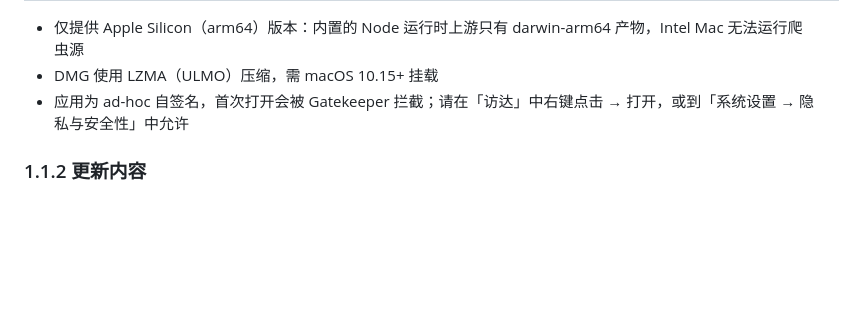
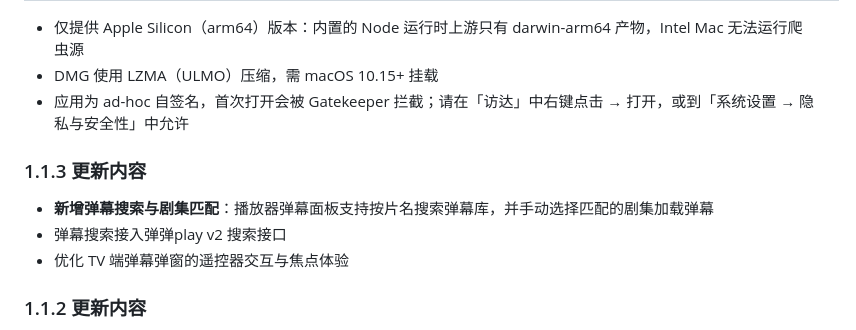
Before and after one commit to yuluoos/TVBox-tvs, a Markdown page: README.md, the part around the change. Rendered like a GitHub page; blank space fills up the shorter version.

Commit message:
Add 1.1.3 release notes

```diff
--- a/README.md
+++ b/README.md
@@ -135,6 +135,12 @@ TVBox、tvbox 类客户端、空壳播放器、聚合播放器、电视盒子应
 - DMG 使用 LZMA（ULMO）压缩，需 macOS 10.15+ 挂载
 - 应用为 ad-hoc 自签名，首次打开会被 Gatekeeper 拦截；请在「访达」中右键点击 → 打开，或到「系统设置 → 隐私与安全性」中允许
 
+### 1.1.3 更新内容
+
+- **新增弹幕搜索与剧集匹配**：播放器弹幕面板支持按片名搜索弹幕库，并手动选择匹配的剧集加载弹幕
+- 弹幕搜索接入弹弹play v2 搜索接口
+- 优化 TV 端弹幕弹窗的遥控器交互与焦点体验
+
 ### 1.1.2 更新内容
 
 - **Android 应用内直接更新**：发现新版本后可在弹窗点「立即更新」，应用自动下载对应 APK、校验 SHA-256 后调起系统安装器，无需再跳转 GitHub 手动下载（iOS / macOS 仍跳转 GitHub）
```
